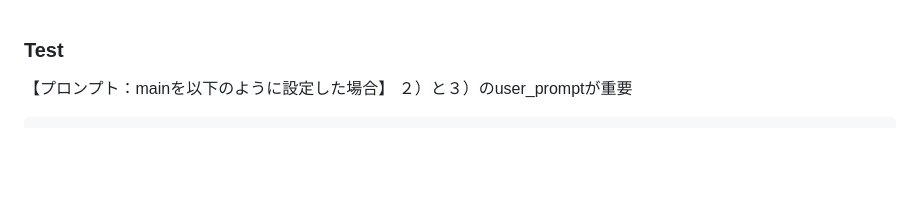
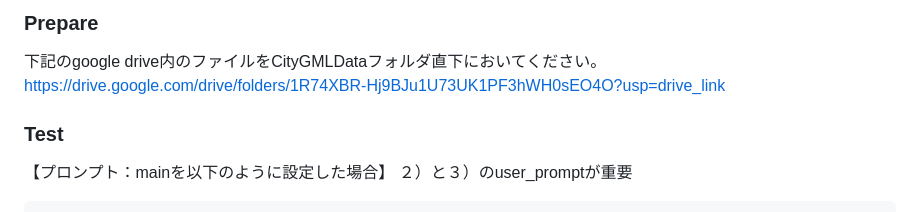
Before and after one commit to azarashin/PlateauHackathon2025_AIReporter, a Markdown page: AIAgentForCityGML/agent_plugins/README_spatial_tools.md, the part around the change. Rendered like a GitHub page; blank space fills up the shorter version.

Commit message:
add google drive link

```diff
--- a/AIAgentForCityGML/agent_plugins/README_spatial_tools.md
+++ b/AIAgentForCityGML/agent_plugins/README_spatial_tools.md
@@ -1,3 +1,8 @@
+### Prepare
+
+下記のgoogle drive内のファイルをCityGMLDataフォルダ直下においてください。
+https://drive.google.com/drive/folders/1R74XBR-Hj9BJu1U73UK1PF3hWH0sEO4O?usp=drive_link
+
 ### Test
 
 【プロンプト：mainを以下のように設定した場合】
```
